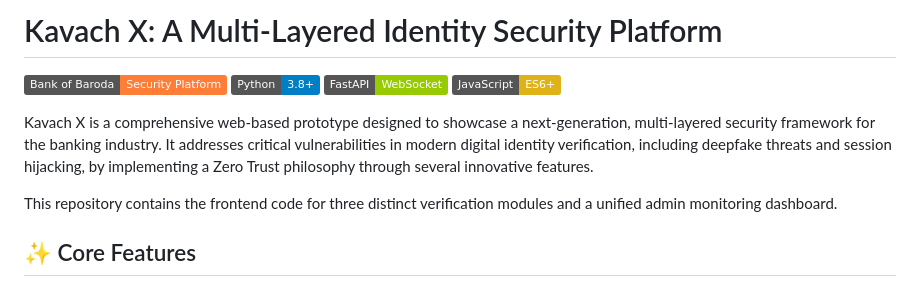
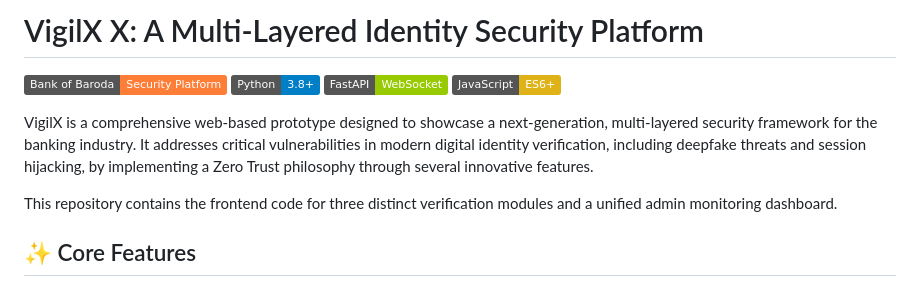
Before and after one commit to dayush3104/Bank-Of-Baroda-Hackathon, a Markdown page: README.md, the part around the change. Rendered like a GitHub page; badges without logos.

```diff
--- a/README.md
+++ b/README.md
@@ -1,11 +1,11 @@
-# Kavach X: A Multi-Layered Identity Security Platform
+# VigilX X: A Multi-Layered Identity Security Platform
 
 ![Bank of Baroda](https://img.shields.io/badge/Bank%20of%20Baroda-Security%20Platform-orange)
 ![Python](https://img.shields.io/badge/Python-3.8+-blue)
 ![FastAPI](https://img.shields.io/badge/FastAPI-WebSocket-green)
 ![JavaScript](https://img.shields.io/badge/JavaScript-ES6+-yellow)
 
-Kavach X is a comprehensive web-based prototype designed to showcase a next-generation, multi-layered security framework for the banking industry. It addresses critical vulnerabilities in modern digital identity verification, including deepfake threats and session hijacking, by implementing a Zero Trust philosophy through several innovative features.
+VigilX is a comprehensive web-based prototype designed to showcase a next-generation, multi-layered security framework for the banking industry. It addresses critical vulnerabilities in modern digital identity verification, including deepfake threats and session hijacking, by implementing a Zero Trust philosophy through several innovative features.
 
 This repository contains the frontend code for three distinct verification modules and a unified admin monitoring dashboard.
 
```
